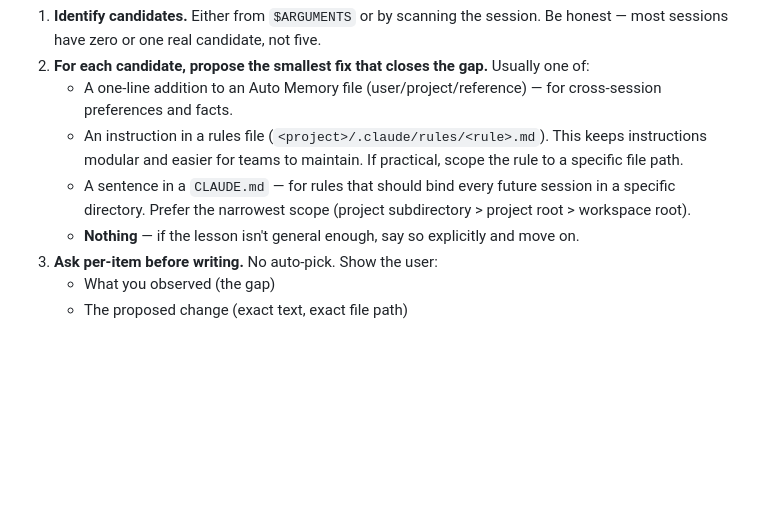
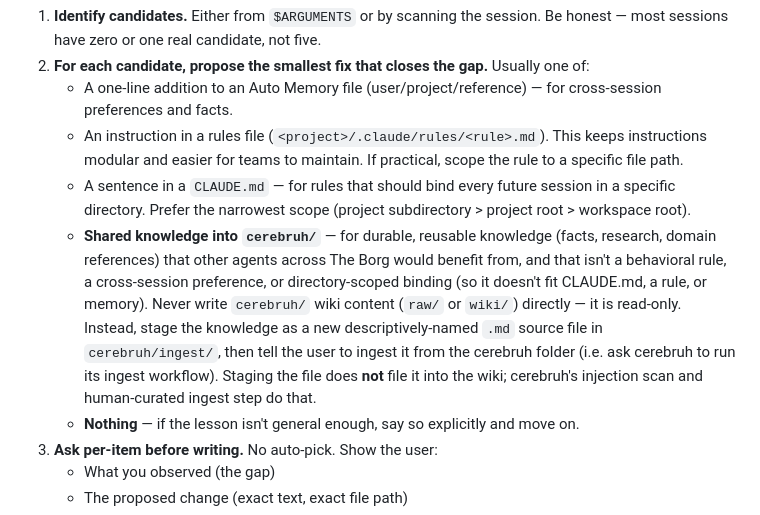
Before and after one commit to johndifini/theborg, a Markdown page: .claude/commands/retro.md, the part around the change. GitHub-like rendering; blank space fills up the shorter version.

Commit message:
Added Cerebruh as a possible destination to save info

```diff
--- a/.claude/commands/retro.md
+++ b/.claude/commands/retro.md
@@ -32,6 +32,7 @@ If a candidate fails either test, drop it. Writing nothing is the correct outcom
    - A one-line addition to an Auto Memory file (user/project/reference) — for cross-session preferences and facts.
    - An instruction in a rules file (`<project>/.claude/rules/<rule>.md`). This keeps instructions modular and easier for teams to maintain. If practical, scope the rule to a specific file path.
    - A sentence in a `CLAUDE.md` — for rules that should bind every future session in a specific directory. Prefer the narrowest scope (project subdirectory > project root > workspace root).
+   - **Shared knowledge into `cerebruh/`** — for durable, reusable knowledge (facts, research, domain references) that other agents across The Borg would benefit from, and that isn't a behavioral rule, a cross-session preference, or directory-scoped binding (so it doesn't fit CLAUDE.md, a rule, or memory). Never write `cerebruh/` wiki content (`raw/` or `wiki/`) directly — it is read-only. Instead, stage the knowledge as a new descriptively-named `.md` source file in `cerebruh/ingest/`, then tell the user to ingest it from the cerebruh folder (i.e. ask cerebruh to run its ingest workflow). Staging the file does **not** file it into the wiki; cerebruh's injection scan and human-curated ingest step do that.
    - **Nothing** — if the lesson isn't general enough, say so explicitly and move on.
 3. **Ask per-item before writing.** No auto-pick. Show the user:
    - What you observed (the gap)
```
